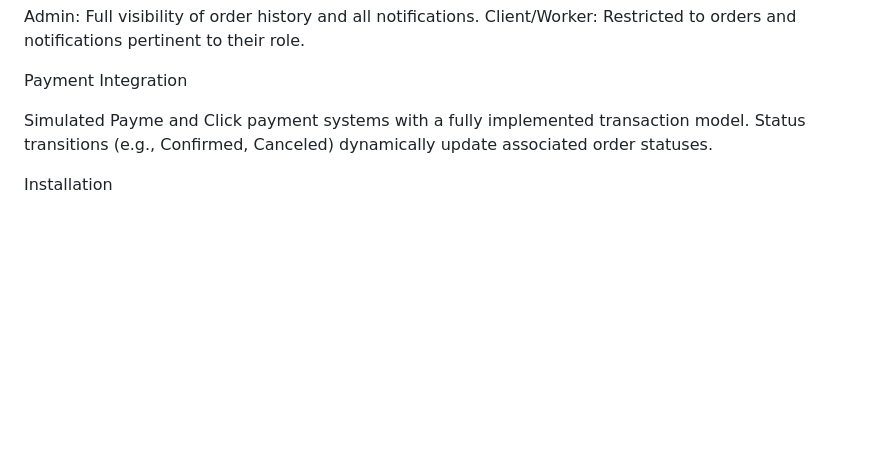
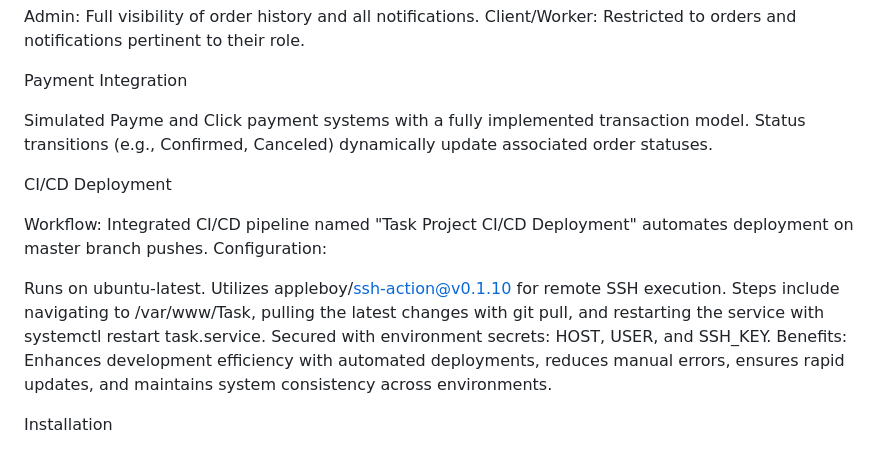
Before and after one commit to Jaska-ITishnik/Task, a Markdown page: README.md, the part around the change. Rendered like a GitHub page; blank space fills up the shorter version.

```diff
--- a/README.md
+++ b/README.md
@@ -61,6 +61,17 @@ Payment Integration
 Simulated Payme and Click payment systems with a fully implemented transaction model.
 Status transitions (e.g., Confirmed, Canceled) dynamically update associated order statuses.
 
+CI/CD Deployment
+
+Workflow: Integrated CI/CD pipeline named "Task Project CI/CD Deployment" automates deployment on master branch pushes.
+Configuration:
+
+Runs on ubuntu-latest.
+Utilizes appleboy/ssh-action@v0.1.10 for remote SSH execution.
+Steps include navigating to /var/www/Task, pulling the latest changes with git pull, and restarting the service with systemctl restart task.service.
+Secured with environment secrets: HOST, USER, and SSH_KEY.
+Benefits: Enhances development efficiency with automated deployments, reduces manual errors, ensures rapid updates, and maintains system consistency across environments.
+
 Installation
 
 Clone the repository: git clone <repository-url>.
```
